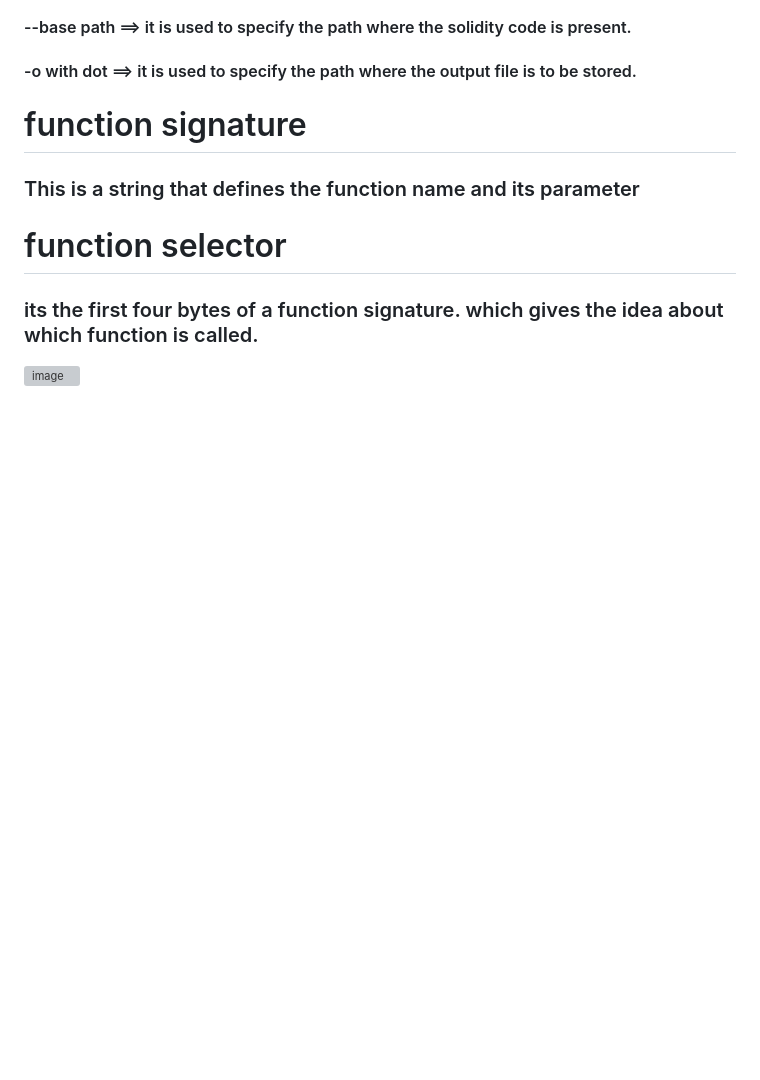
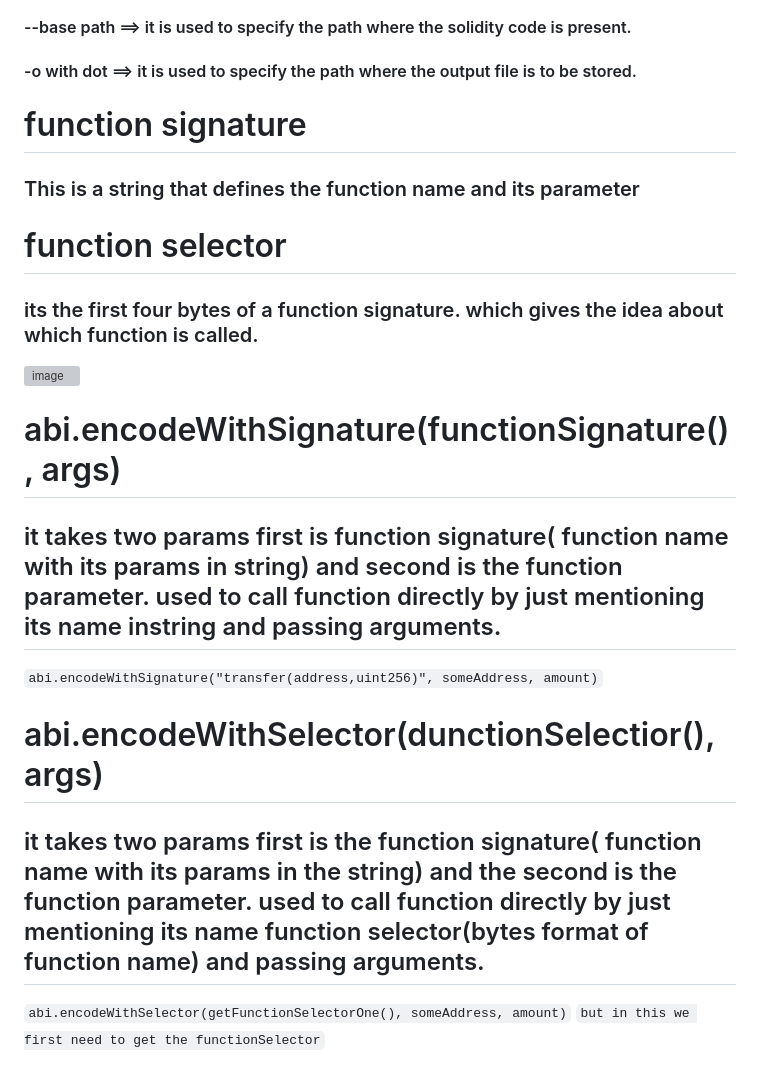
Before and after one commit to deep0072/BLockchain-tuts, a Markdown page: README.md, the part around the change. Rendered like a GitHub page; blank space fills up the shorter version; grey boxes are pictures that could not be loaded.

Commit message:
Update README.md
read me file updated

````diff
--- a/README.md
+++ b/README.md
@@ -389,3 +389,15 @@
 ### its the first four bytes of a function signature. which gives the idea about which function is called.
 
 ![image](https://github.com/deep0072/BLockchain-tuts/assets/46425800/caadb919-6cd1-4608-b076-2302193ebc6d)
+
+
+#  abi.encodeWithSignature(functionSignature(), args)
+
+##  it takes two params first is function signature( function name with its params in string) and second is the function parameter. used to call function directly by just mentioning its name instring and passing arguments.
+```abi.encodeWithSignature("transfer(address,uint256)", someAddress, amount)```
+<br>
+#  abi.encodeWithSelector(dunctionSelectior(), args)
+
+##  it takes two params first is the function signature( function name with its params in the string) and the second is the function parameter. used to call function directly by just mentioning its name function selector(bytes format of function name) and passing arguments.
+```abi.encodeWithSelector(getFunctionSelectorOne(), someAddress, amount)```
+``` but in this we first need to get the functionSelector ```
````
